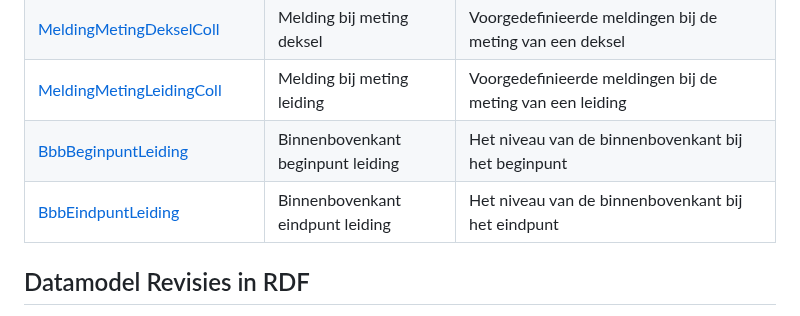
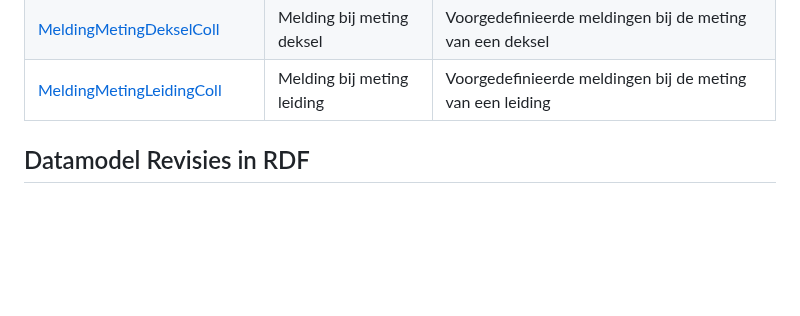
Before and after one commit to StichtingRIONED/gwsw-revisies, a Markdown page: main.md, the part around the change. GitHub-like rendering; blank space fills up the shorter version.

Commit message:
Bbb verwijderen uit deelmodel

```diff
--- a/main.md
+++ b/main.md
@@ -488,8 +488,6 @@ Een overzicht van de nieuw toegevoegde concepten (vanaf concept-deelmodel GWSW-R
 | [MeldingMetingKnooppuntColl] | Melding bij meting knooppunt      | Voorgedefinieerde meldingen bij de meting van een put of bouwwerk                        |
 | [MeldingMetingDekselColl]    | Melding bij meting deksel         | Voorgedefinieerde meldingen bij de meting van een deksel                                 |
 | [MeldingMetingLeidingColl]   | Melding bij meting leiding        | Voorgedefinieerde meldingen bij de meting van een leiding                                |
-| [BbbBeginpuntLeiding]        | Binnenbovenkant beginpunt leiding | Het niveau van de binnenbovenkant bij het beginpunt                                      |
-| [BbbEindpuntLeiding]         | Binnenbovenkant eindpunt leiding  | Het niveau van de binnenbovenkant bij het eindpunt                                       |
 
 [InmetenKnooppunt]: https://data.gwsw.nl/Revisies/index.html?menu_item=classes&item=./InmetenKnooppunt
 [InmetenLeiding]: https://data.gwsw.nl/Revisies/index.html?menu_item=classes&item=./InmetenLeiding
```
